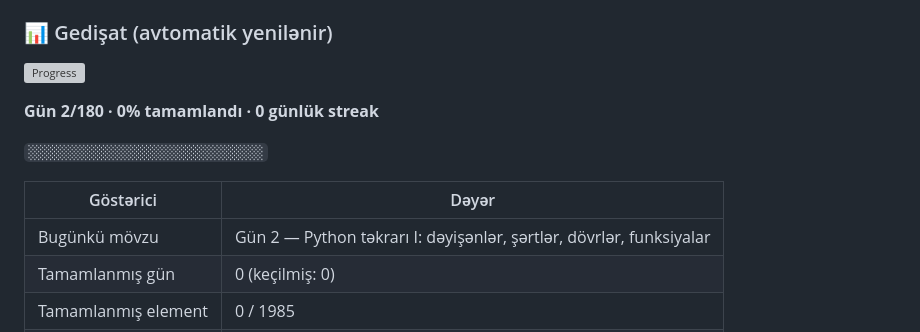
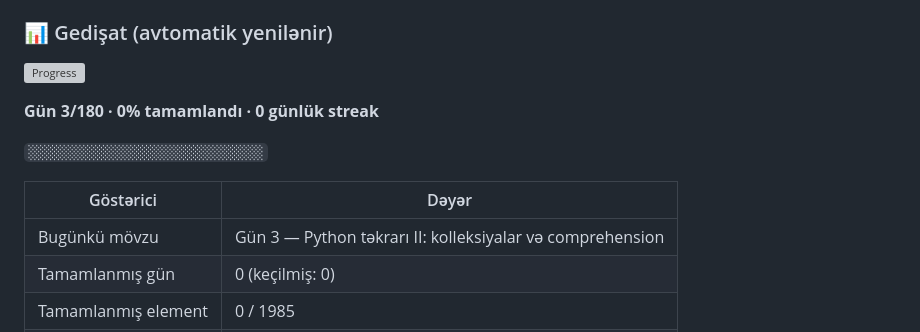
Before and after one commit to Shadow009-dark/ai-engineer-tracker-site, a Markdown page: README.md, the part around one of its changes. Drawn GitHub-style; grey boxes are pictures that could not be loaded.

Commit message:
chore(progress): README gedişat blokunu yenilə [skip ci]

```diff
--- a/README.md
+++ b/README.md
@@ -197,11 +197,11 @@ README-dəki bu bloku yeniləyir:
 
-**Gün 2/180 · 0% tamamlandı · 0 günlük streak**
+**Gün 3/180 · 0% tamamlandı · 0 günlük streak**
 
 `░░░░░░░░░░░░░░░░░░░░░░░░░░░░░░`
 
 | Göstərici | Dəyər |
 | --- | --- |
-| Bugünkü mövzu | Gün 2 — Python təkrarı I: dəyişənlər, şərtlər, dövrlər, funksiyalar |
+| Bugünkü mövzu | Gün 3 — Python təkrarı II: kolleksiyalar və comprehension |
 | Tamamlanmış gün | 0 (keçilmiş: 0) |
 | Tamamlanmış element | 0 / 1985 |
 | Ümumi öyrənmə vaxtı | 0 saat |
```
Also changed, not shown: other parts of README.md (+2 -2 lines).
